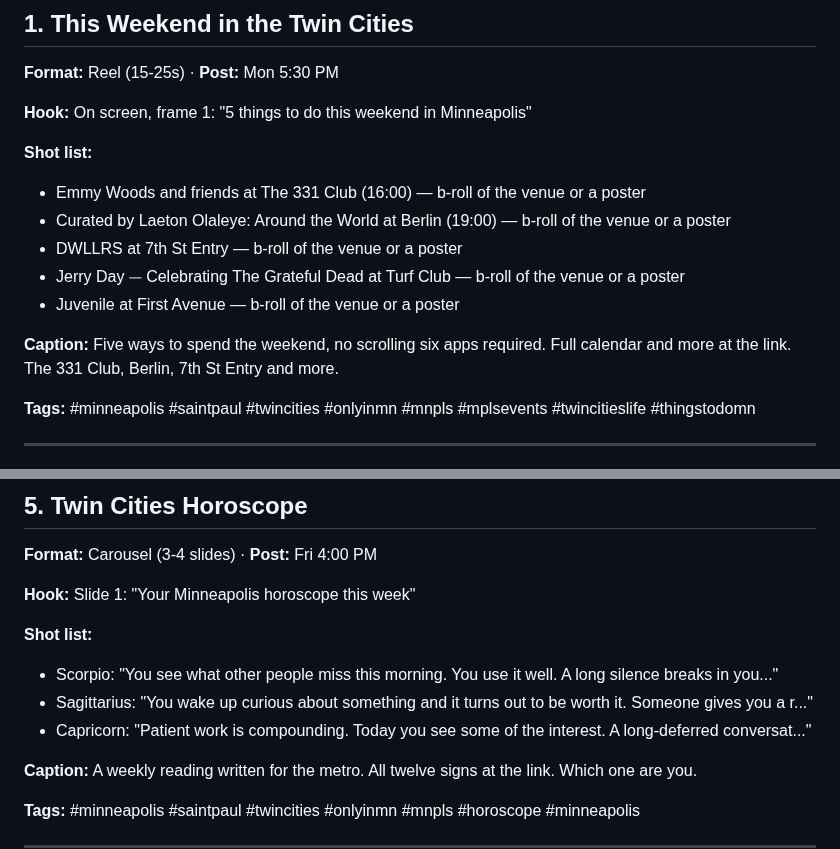
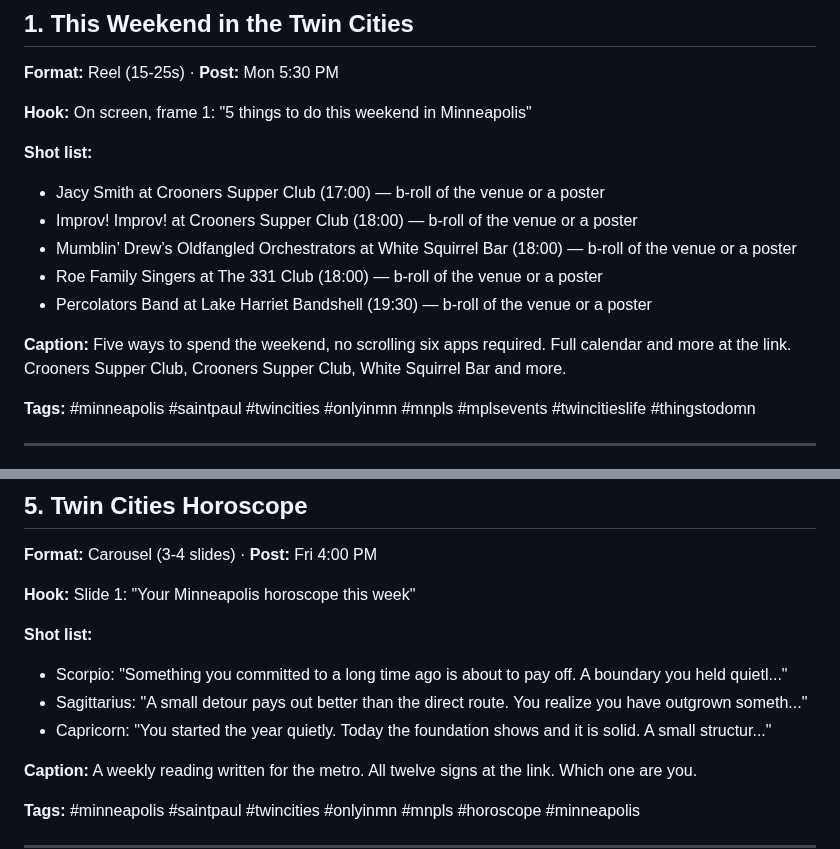
Before and after one commit to JSUNDBY/bestofmpls, a Markdown page: growth/social-pack.md, 2 parts joined by grey strips. Rendered like a GitHub page.

Commit message:
Weekly social pack [skip ci]

```diff
--- a/growth/social-pack.md
+++ b/growth/social-pack.md
@@ -10,13 +10,13 @@
 **Hook:** On screen, frame 1: "5 things to do this weekend in Minneapolis"
 
 **Shot list:**
-- Emmy Woods and friends at The 331 Club (16:00) — b-roll of the venue or a poster
-- Curated by Laeton Olaleye: Around the World at Berlin (19:00) — b-roll of the venue or a poster
-- DWLLRS at 7th St Entry — b-roll of the venue or a poster
-- Jerry Day ⏤ Celebrating The Grateful Dead at Turf Club — b-roll of the venue or a poster
-- Juvenile at First Avenue — b-roll of the venue or a poster
+- Jacy Smith at Crooners Supper Club (17:00) — b-roll of the venue or a poster
+- Improv! Improv! at Crooners Supper Club (18:00) — b-roll of the venue or a poster
+- Mumblin’ Drew’s Oldfangled Orchestrators at White Squirrel Bar (18:00) — b-roll of the venue or a poster
+- Roe Family Singers at The 331 Club (18:00) — b-roll of the venue or a poster
+- Percolators Band at Lake Harriet Bandshell (19:30) — b-roll of the venue or a poster
 
-**Caption:** Five ways to spend the weekend, no scrolling six apps required. Full calendar and more at the link. The 331 Club, Berlin, 7th St Entry and more.
+**Caption:** Five ways to spend the weekend, no scrolling six apps required. Full calendar and more at the link. Crooners Supper Club, Crooners Supper Club, White Squirrel Bar and more.
 
 **Tags:** #minneapolis #saintpaul #twincities #onlyinmn #mnpls #mplsevents #twincitieslife #thingstodomn
 
@@ -78,9 +78,9 @@
 **Hook:** Slide 1: "Your Minneapolis horoscope this week"
 
 **Shot list:**
-- Scorpio: "You see what other people miss this morning. You use it well. A long silence breaks in you..."
-- Sagittarius: "You wake up curious about something and it turns out to be worth it. Someone gives you a r..."
-- Capricorn: "Patient work is compounding. Today you see some of the interest. A long-deferred conversat..."
+- Scorpio: "Something you committed to a long time ago is about to pay off. A boundary you held quietl..."
+- Sagittarius: "A small detour pays out better than the direct route. You realize you have outgrown someth..."
+- Capricorn: "You started the year quietly. Today the foundation shows and it is solid. A small structur..."
 
 **Caption:** A weekly reading written for the metro. All twelve signs at the link. Which one are you.
 
```
